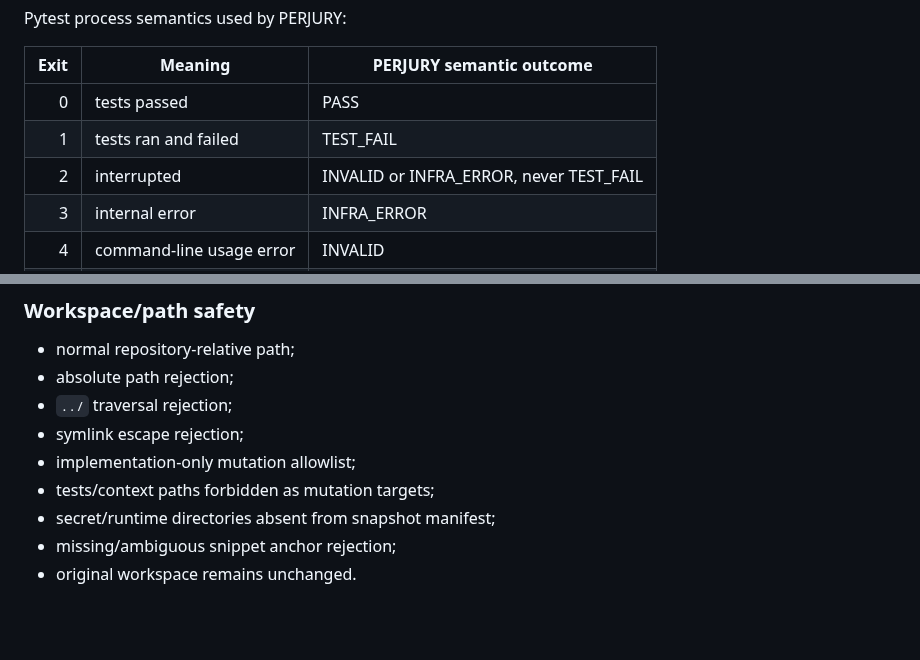
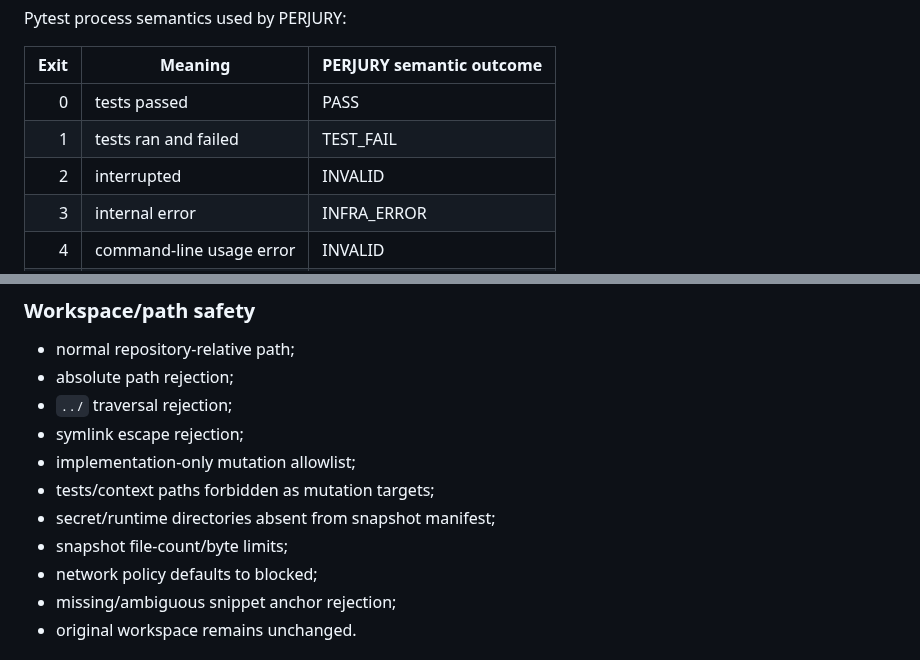
Before and after one commit to reverez/Tech-Europe-2026-PERJURY, a Markdown page: docs/TEST_STRATEGY.md, 2 parts joined by grey strips. GitHub-like rendering; blank space fills up the shorter version.

Commit message:
docs: align test strategy with execution mapping

```diff
--- a/docs/TEST_STRATEGY.md
+++ b/docs/TEST_STRATEGY.md
@@ -24,7 +24,7 @@ Pytest process semantics used by PERJURY:
 | ---: | --- | --- |
 | 0 | tests passed | PASS |
 | 1 | tests ran and failed | TEST_FAIL |
-| 2 | interrupted | INVALID or INFRA_ERROR, never TEST_FAIL |
+| 2 | interrupted | INVALID |
 | 3 | internal error | INFRA_ERROR |
 | 4 | command-line usage error | INVALID |
 | 5 | no tests collected | INVALID |
@@ -48,6 +48,8 @@ Only **PASS(original)** plus **TEST_FAIL(mutant)** can verify a generated regres
 - implementation-only mutation allowlist;
 - tests/context paths forbidden as mutation targets;
 - secret/runtime directories absent from snapshot manifest;
+- snapshot file-count/byte limits;
+- network policy defaults to blocked;
 - missing/ambiguous snippet anchor rejection;
 - original workspace remains unchanged.
 
```
